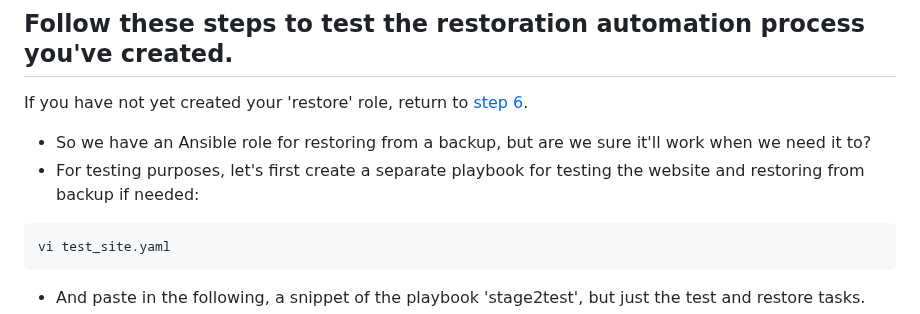
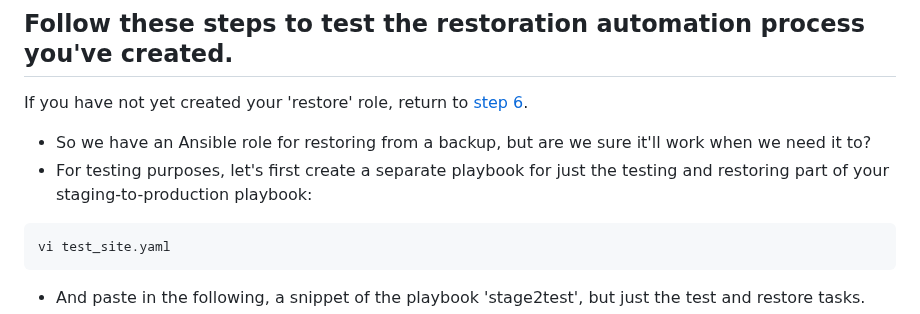
Before and after one commit to jacobemery/linux1-ansible-lab, a Markdown page: instructions/7_test_restore.md, the part around the change. Rendered like a GitHub page.

````diff
--- a/instructions/7_test_restore.md
+++ b/instructions/7_test_restore.md
@@ -3,7 +3,7 @@
 If you have not yet created your 'restore' role, return to [step 6](./6_automate_restore.md).
 
 * So we have an Ansible role for restoring from a backup, but are we sure it'll work when we need it to?
-* For testing purposes, let's first create a separate playbook for testing the website and restoring from backup if needed:
+* For testing purposes, let's first create a separate playbook for just the testing and restoring part of your staging-to-production playbook:
 ```
 vi test_site.yaml
 ```
````
